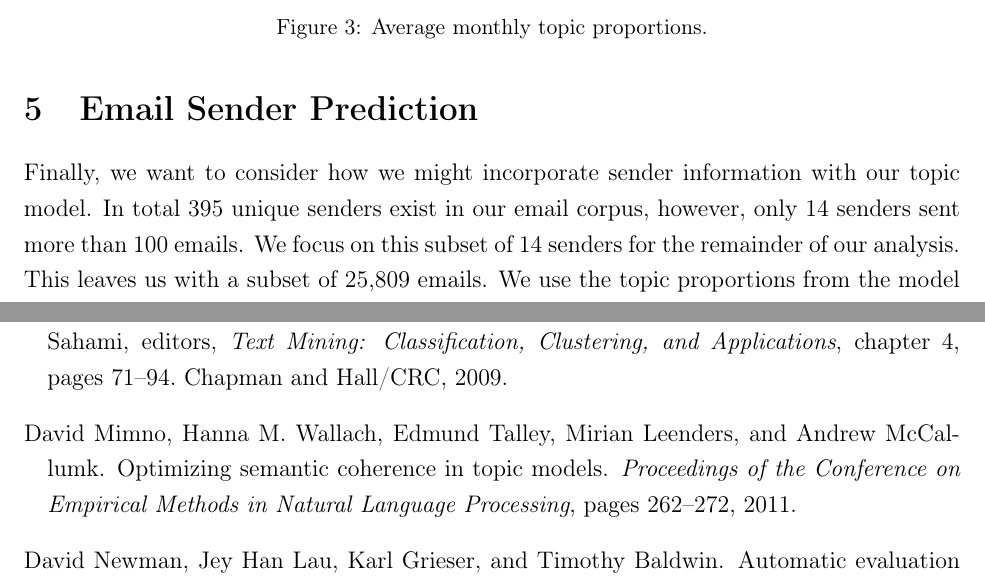
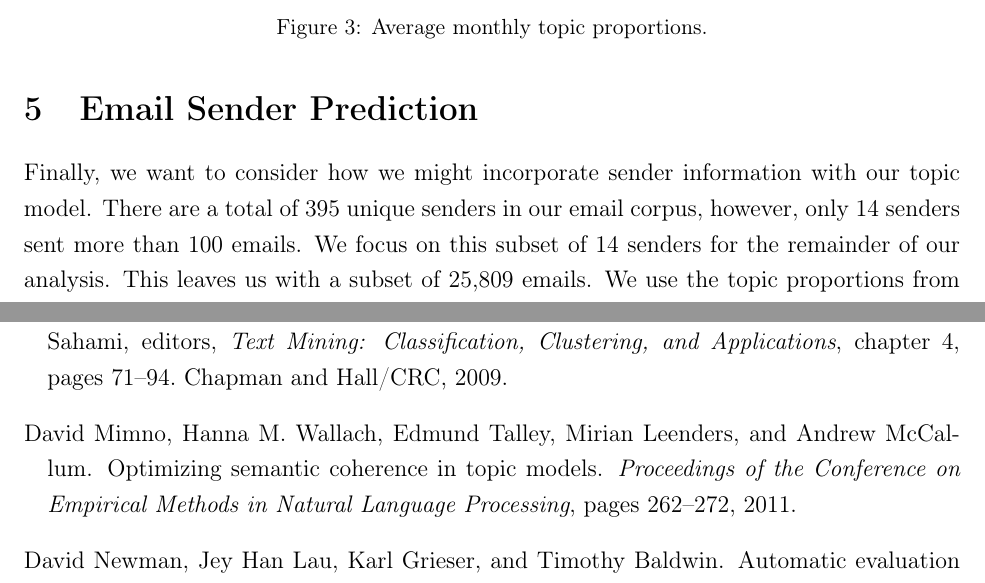
Before and after one commit to lbybee/601_Final_Project, a LaTeX document (paper/paper.tex, which reads paper/biblio.bib): two parts of pages 10 and 14 of 14, joined at a grey line, cut so that both start at the same text. Compiled offline with pdfLaTeX; a missing bibliography style is replaced by a similar one.

Commit message:
Final minor edit.

```diff
--- a/paper/biblio.bib
+++ b/paper/biblio.bib
@@ -12,7 +12,7 @@
 
 
 @article{mimnoetal11,
-    author      = "David Mimno and Hanna M. Wallach and Edmund Talley and Mirian Leenders and Andrew McCallumk",
+    author      = "David Mimno and Hanna M. Wallach and Edmund Talley and Mirian Leenders and Andrew McCallum",
     title       = "Optimizing Semantic Coherence in Topic Models",
     year        = "2011",
     journal     = "Proceedings of the Conference on Empirical Methods in Natural Language Processing",
--- a/paper/paper.tex
+++ b/paper/paper.tex
@@ -413,7 +413,7 @@ We can see that our topics seem to be correlated with the expected real-world ev
 
 
 \section{Email Sender Prediction}
-Finally, we want to consider how we might incorporate sender information with  our topic model. In total 395 unique senders exist in our email corpus, however, only 14 senders sent more than 100 emails. We focus on this subset of 14 senders for the remainder of our analysis. This leaves us with a subset of 25,809 emails. We use the topic proportions from the model estimated on the full corpus for this subset.
+Finally, we want to consider how we might incorporate sender information with  our topic model. There are a total of 395 unique senders in our email corpus, however, only 14 senders sent more than 100 emails. We focus on this subset of 14 senders for the remainder of our analysis. This leaves us with a subset of 25,809 emails. We use the topic proportions from the model estimated on the full corpus for this subset.
 
 \begin{table}[htb] \centering \scriptsize
 \begin{tabular}{cccccc}
```
